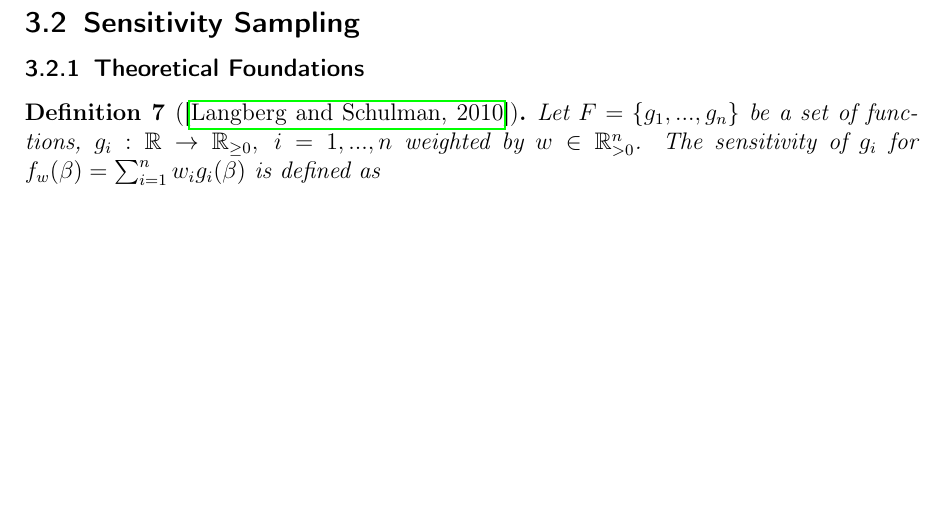
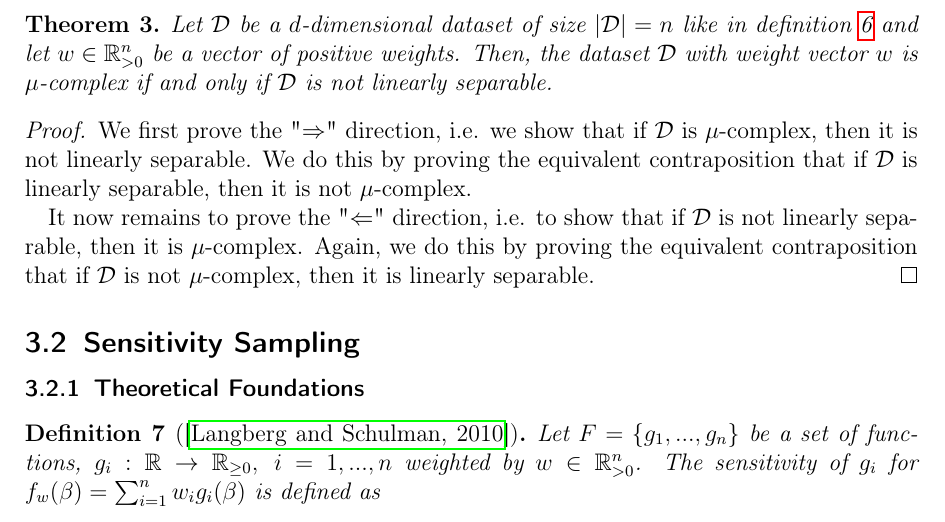
Before and after one commit to chr-peters/masters-thesis, a LaTeX thesis (masters_thesis_christian_peters.tex, which reads sections/coresets.tex): part of page 17 of 29, cut at the place of the change, the shorter picture padded with empty space. Compiled offline with pdfLaTeX.

Commit message:
first draft of theorem that relates mu and linear separability

```diff
--- a/sections/coresets.tex
+++ b/sections/coresets.tex
@@ -266,6 +266,31 @@ following definition.
     such that $\mu_w(\mathcal{D}) \leq \mu$.
 \end{definition}
 
+\begin{theorem}
+    \label{theorem:mu-linear-separability}
+    Let $\mathcal{D}$ be a $d$-dimensional dataset of size
+    $|\mathcal{D}| = n$ like in definition~\ref{def:mu}
+    and let $w \in \mathbb{R}^n_{>0}$ be a vector of
+    positive weights.
+    Then, the dataset
+    $\mathcal{D}$ with weight vector $w$ is $\mu$-complex
+    if and only if $\mathcal{D}$ is not linearly separable.
+\end{theorem}
+\begin{proof}
+    We first prove the "$\Rightarrow$" direction, i.e. we show
+    that if $\mathcal{D}$ is $\mu$-complex,
+    then it is not linearly separable.
+    We do this by proving the equivalent
+    contraposition that if $\mathcal{D}$ is linearly separable,
+    then it is not $\mu$-complex.
+
+    It now remains to prove the "$\Leftarrow$" direction, i.e. to
+    show that if $\mathcal{D}$ is not linearly separable,
+    then it is $\mu$-complex. Again, we do this by proving the
+    equivalent contraposition that if $\mathcal{D}$ is not
+    $\mu$-complex, then it is linearly separable.
+\end{proof}
+
 \subsection{Sensitivity Sampling}
 
 \subsubsection{Theoretical Foundations}
```
